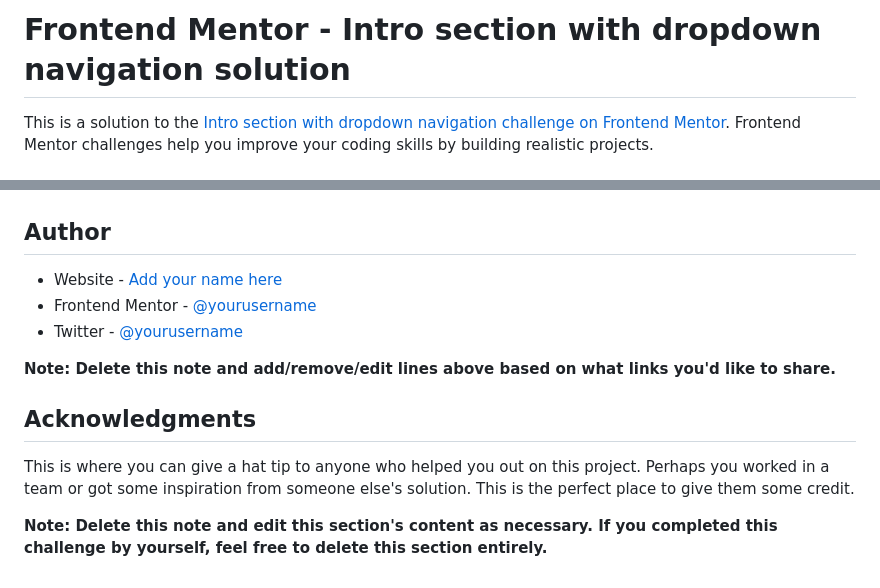
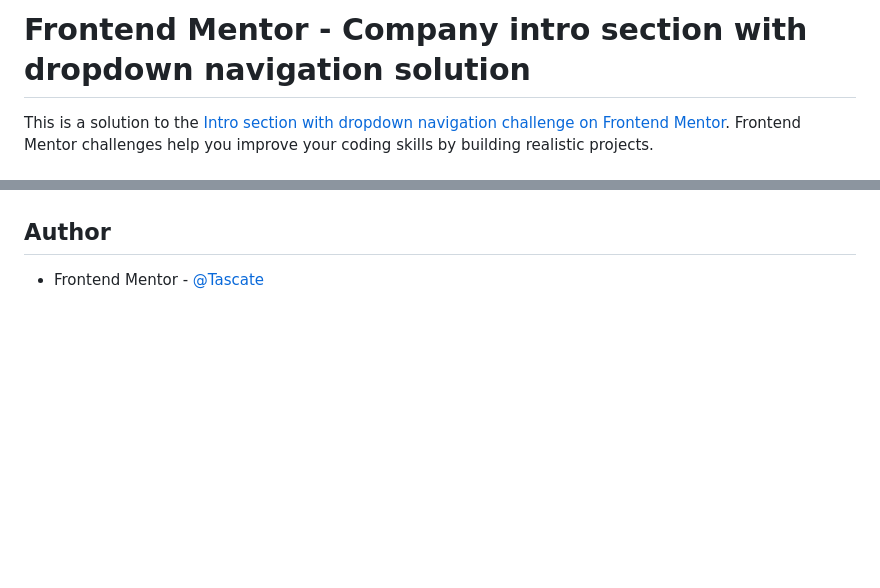
Before and after one commit to tolasc/company-intro-page-with-dropdown-navigation, a Markdown page: README.md, 2 parts joined by grey strips. Rendered like a GitHub page; blank space fills up the shorter version.

```diff
--- a/README.md
+++ b/README.md
@@ -1,4 +1,4 @@
-# Frontend Mentor - Intro section with dropdown navigation solution
+# Frontend Mentor - Company intro section with dropdown navigation solution
 
 This is a solution to the [Intro section with dropdown navigation challenge on Frontend Mentor](https://www.frontendmentor.io/challenges/intro-section-with-dropdown-navigation-ryaPetHE5). Frontend Mentor challenges help you improve your coding skills by building realistic projects.
 
@@ -99,14 +75,4 @@ Use this section to outline areas that you want to continue focusing on in futur
 
 ## Author
 
-- Website - [Add your name here](https://www.your-site.com)
-- Frontend Mentor - [@yourusername](https://www.frontendmentor.io/profile/yourusername)
-- Twitter - [@yourusername](https://www.twitter.com/yourusername)
-
-**Note: Delete this note and add/remove/edit lines above based on what links you'd like to share.**
-
-## Acknowledgments
-
-This is where you can give a hat tip to anyone who helped you out on this project. Perhaps you worked in a team or got some inspiration from someone else's solution. This is the perfect place to give them some credit.
-
-**Note: Delete this note and edit this section's content as necessary. If you completed this challenge by yourself, feel free to delete this section entirely.**
+- Frontend Mentor - [@Tascate](https://www.frontendmentor.io/profile/Tascate)
```
Also changed, not shown: other parts of README.md (+19 -43 lines), preview.png (added).
